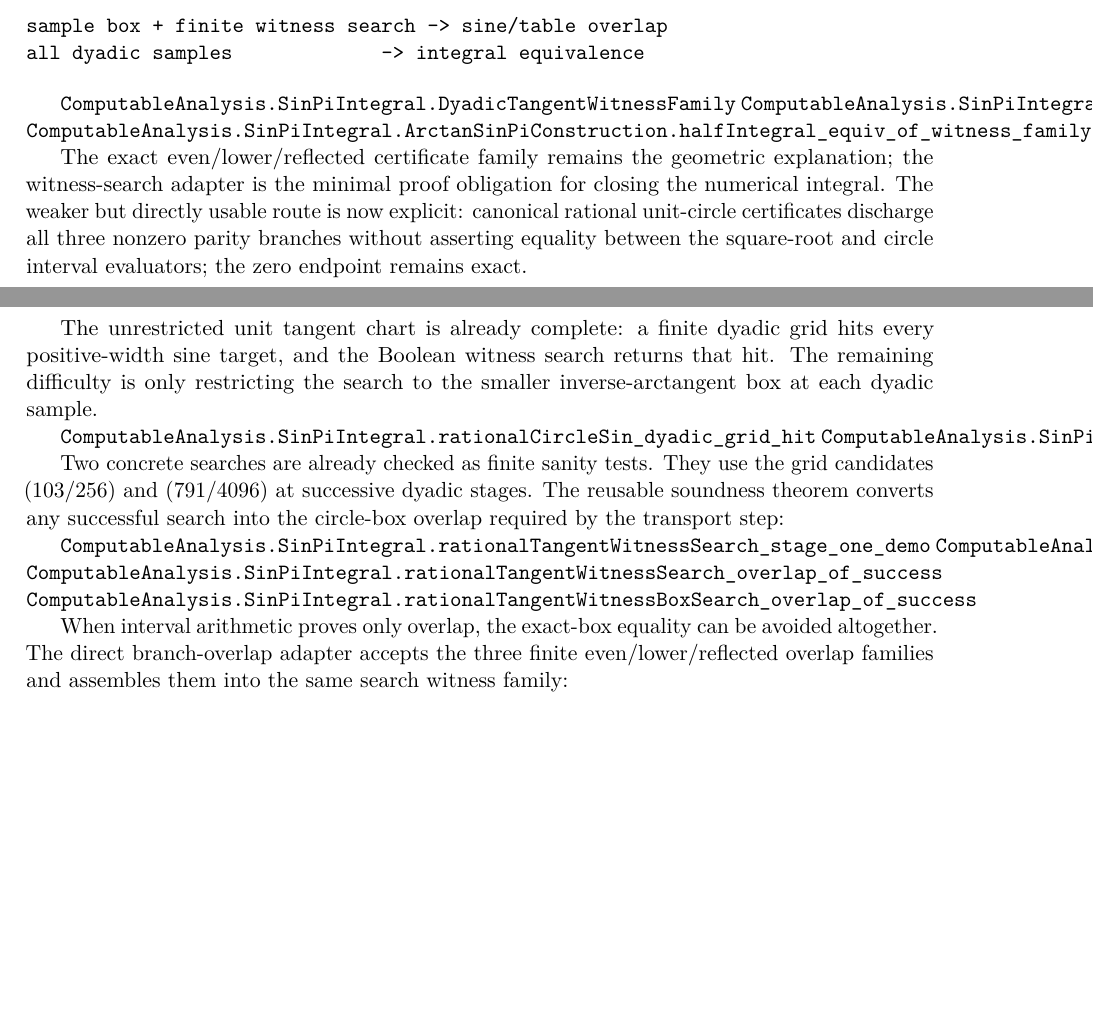
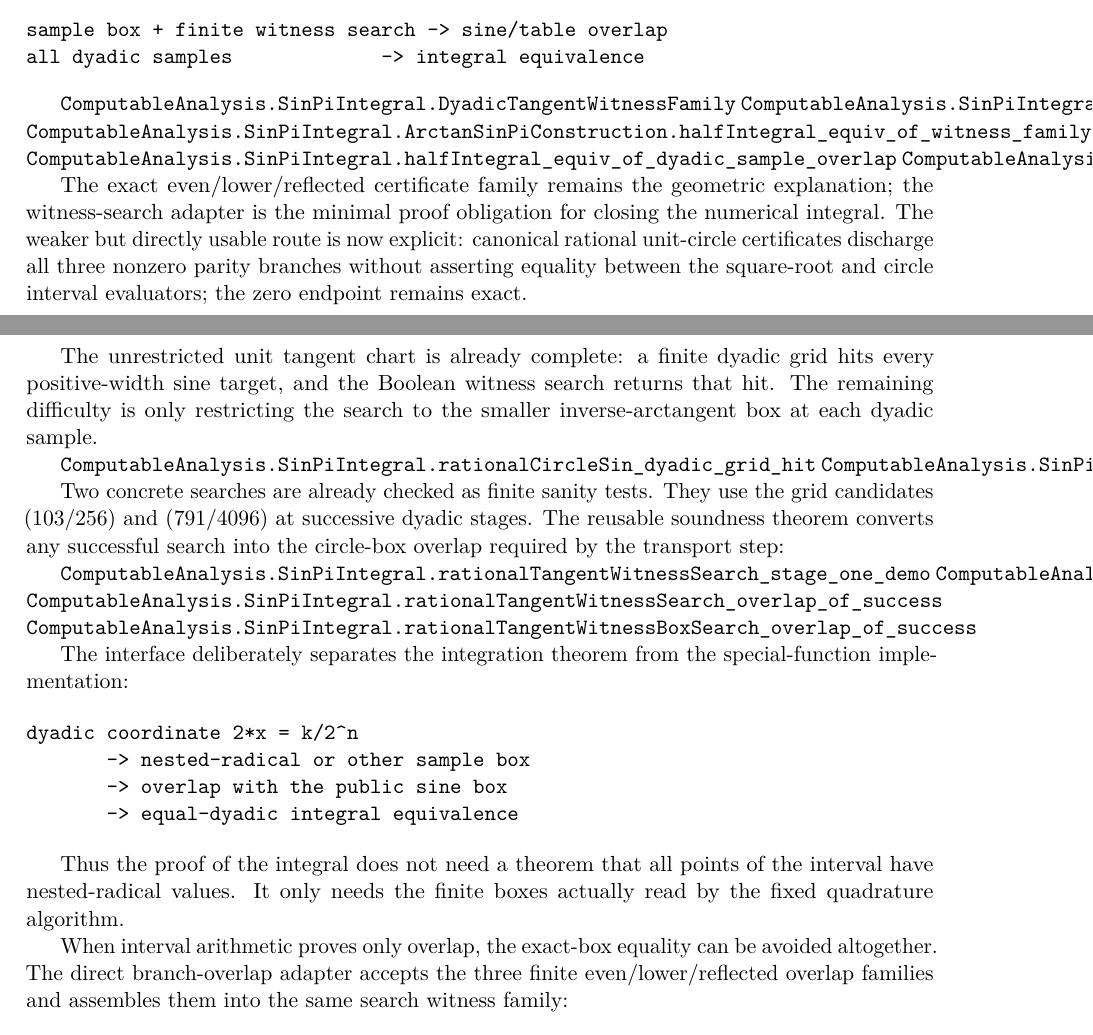
Before and after one commit to liuyao12/computable-analysis, a LaTeX thesis (blueprint/src/web.tex, which reads blueprint/src/03-integrals.tex): two parts of pages 46 and 47 of 79 before the commit and two parts of pages 46 and 47 of 80 after it, joined at a grey line, cut so that both start at the same text, the shorter picture padded with empty space. Compiled offline with pdfLaTeX.

Commit message:
Document equal-dyadic sine transport contract

```diff
--- a/blueprint/src/03-integrals.tex
+++ b/blueprint/src/03-integrals.tex
@@ -940,6 +940,8 @@ all dyadic samples             -> integral equivalence
 \lean{ComputableAnalysis.SinPiIntegral.DyadicTangentWitnessFamily}
 \lean{ComputableAnalysis.SinPiIntegral.ArctanSinPiConstruction.halfIntegral_equiv_of_canonical_nestedRadical_search}
 \lean{ComputableAnalysis.SinPiIntegral.ArctanSinPiConstruction.halfIntegral_equiv_of_witness_family}
+\lean{ComputableAnalysis.SinPiIntegral.halfIntegral_equiv_of_dyadic_sample_overlap}
+\lean{ComputableAnalysis.SinPiIntegral.sinPi_half_dyadic_normalized_sample}
 \leanok
 
 The exact even/lower/reflected certificate family remains the geometric
@@ -968,6 +970,20 @@ circle-box overlap required by the transport step:
 \lean{ComputableAnalysis.SinPiIntegral.rationalTangentWitnessSearch_overlap_of_success}
 \lean{ComputableAnalysis.SinPiIntegral.rationalTangentWitnessBoxSearch_overlap_of_success}
 \leanok
+
+The interface deliberately separates the integration theorem from the
+special-function implementation:
+
+\begin{verbatim}
+dyadic coordinate 2*x = k/2^n
+       -> nested-radical or other sample box
+       -> overlap with the public sine box
+       -> equal-dyadic integral equivalence
+\end{verbatim}
+
+Thus the proof of the integral does not need a theorem that all points of the
+interval have nested-radical values.  It only needs the finite boxes actually
+read by the fixed quadrature algorithm.
 
 When interval arithmetic proves only overlap, the exact-box equality can be
 avoided altogether.  The direct branch-overlap adapter accepts the three
```
Also changed, not shown: FORMALIZATION_GUIDE.md (+9 -0 lines).
